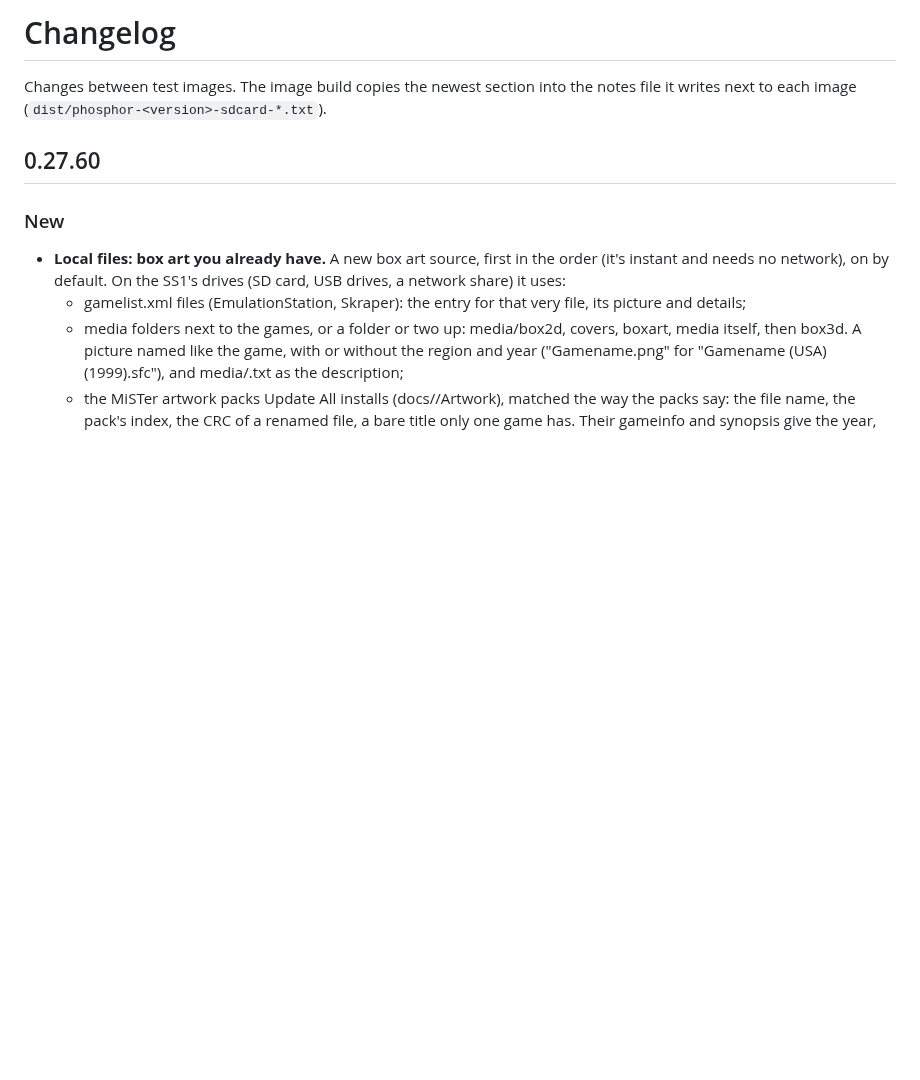
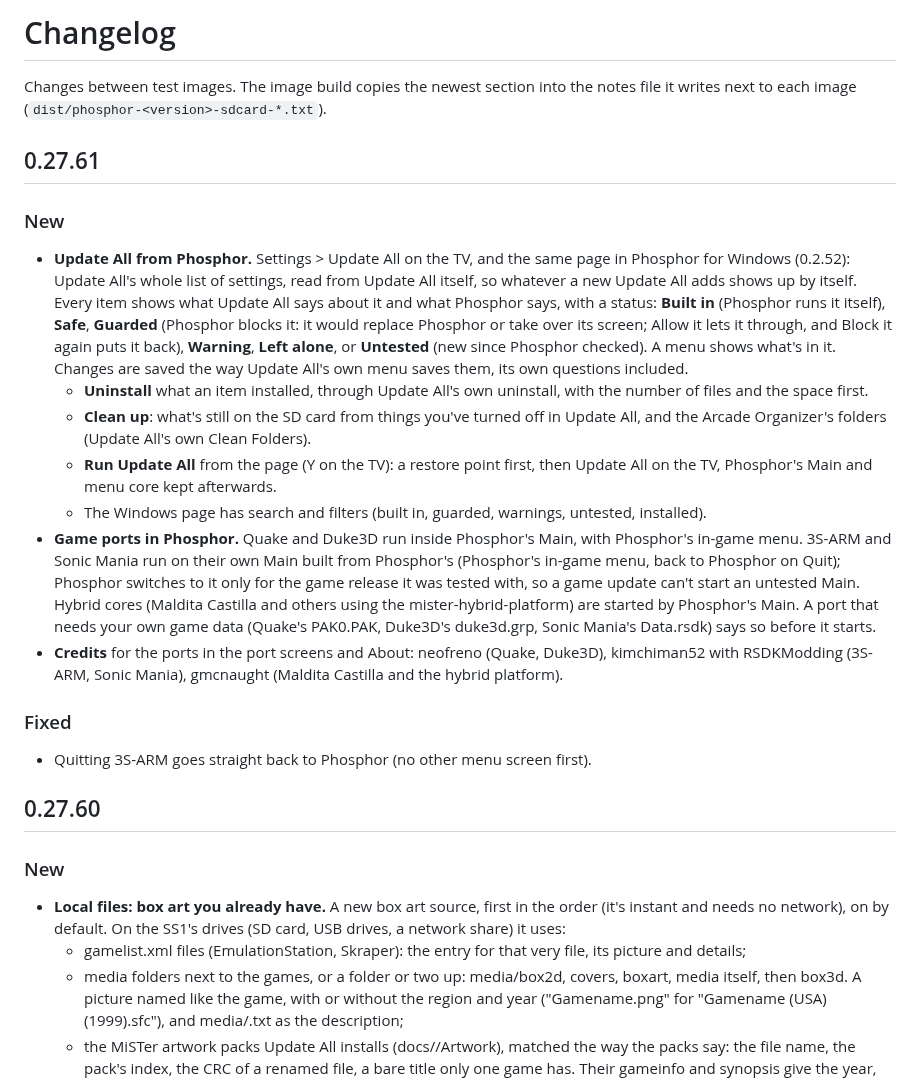
Before and after one commit to f3bandit/phosphor_os, a Markdown page: docs/changelog.md, the part around the change. Drawn GitHub-style; blank space fills up the shorter version.

Commit message:
changelog: 0.27.61

```diff
--- a/docs/changelog.md
+++ b/docs/changelog.md
@@ -2,6 +2,35 @@
 
 Changes between test images. The image build copies the newest section into the notes file it
 writes next to each image (`dist/phosphor-<version>-sdcard-*.txt`).
+
+## 0.27.61
+
+### New
+- **Update All from Phosphor.** Settings > Update All on the TV, and the same page in Phosphor for
+  Windows (0.2.52): Update All's whole list of settings, read from Update All itself, so whatever a new
+  Update All adds shows up by itself. Every item shows what Update All says about it and what Phosphor
+  says, with a status: **Built in** (Phosphor runs it itself), **Safe**, **Guarded** (Phosphor blocks it:
+  it would replace Phosphor or take over its screen; Allow it lets it through, and Block it again puts it
+  back), **Warning**, **Left alone**, or **Untested** (new since Phosphor checked). A menu shows what's in
+  it. Changes are saved the way Update All's own menu saves them, its own questions included.
+  - **Uninstall** what an item installed, through Update All's own uninstall, with the number of files
+    and the space first.
+  - **Clean up**: what's still on the SD card from things you've turned off in Update All, and the Arcade
+    Organizer's folders (Update All's own Clean Folders).
+  - **Run Update All** from the page (Y on the TV): a restore point first, then Update All on the TV,
+    Phosphor's Main and menu core kept afterwards.
+  - The Windows page has search and filters (built in, guarded, warnings, untested, installed).
+- **Game ports in Phosphor.** Quake and Duke3D run inside Phosphor's Main, with Phosphor's in-game menu.
+  3S-ARM and Sonic Mania run on their own Main built from Phosphor's (Phosphor's in-game menu, back to
+  Phosphor on Quit); Phosphor switches to it only for the game release it was tested with, so a game
+  update can't start an untested Main. Hybrid cores (Maldita Castilla and others using the
+  mister-hybrid-platform) are started by Phosphor's Main. A port that needs your own game data (Quake's
+  PAK0.PAK, Duke3D's duke3d.grp, Sonic Mania's Data.rsdk) says so before it starts.
+- **Credits** for the ports in the port screens and About: neofreno (Quake, Duke3D), kimchiman52 with
+  RSDKModding (3S-ARM, Sonic Mania), gmcnaught (Maldita Castilla and the hybrid platform).
+
+### Fixed
+- Quitting 3S-ARM goes straight back to Phosphor (no other menu screen first).
 
 ## 0.27.60
 
```
